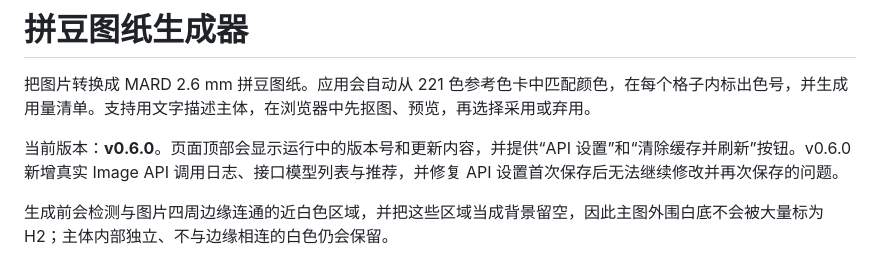
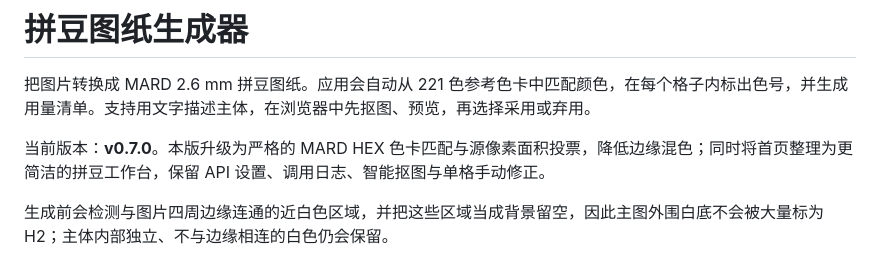
Before and after one commit to michu0126/bead-pattern-generator, a Markdown page: README.md, the part around the change. Rendered like a GitHub page.

Commit message:
docs: update v0.7.0 release summary

```diff
--- a/README.md
+++ b/README.md
@@ -2,7 +2,7 @@
 
 把图片转换成 MARD 2.6 mm 拼豆图纸。应用会自动从 221 色参考色卡中匹配颜色，在每个格子内标出色号，并生成用量清单。支持用文字描述主体，在浏览器中先抠图、预览，再选择采用或弃用。
 
-当前版本：**v0.6.0**。页面顶部会显示运行中的版本号和更新内容，并提供“API 设置”和“清除缓存并刷新”按钮。v0.6.0 新增真实 Image API 调用日志、接口模型列表与推荐，并修复 API 设置首次保存后无法继续修改并再次保存的问题。
+当前版本：**v0.7.0**。本版升级为严格的 MARD HEX 色卡匹配与源像素面积投票，降低边缘混色；同时将首页整理为更简洁的拼豆工作台，保留 API 设置、调用日志、智能抠图与单格手动修正。
 
 生成前会检测与图片四周边缘连通的近白色区域，并把这些区域当成背景留空，因此主图外围白底不会被大量标为 H2；主体内部独立、不与边缘相连的白色仍会保留。
 
```
